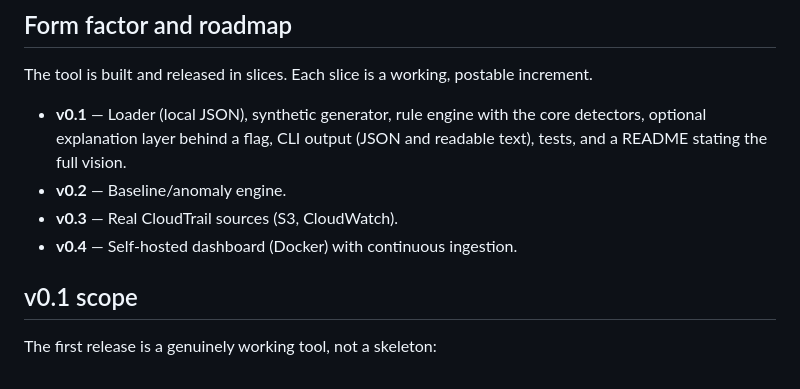
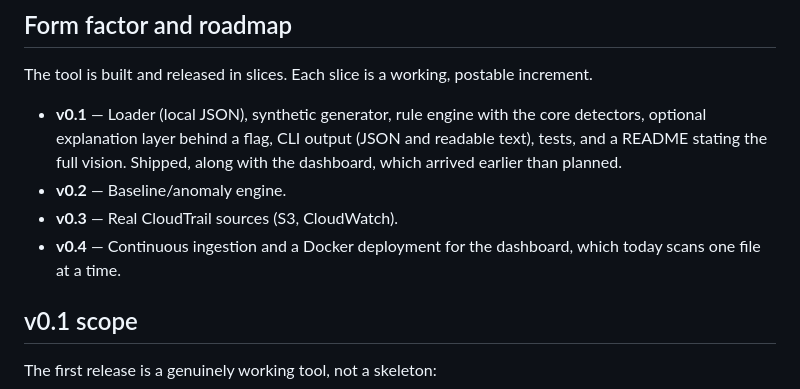
Before and after one commit to zainsplace/trailsight, a Markdown page: docs/design.md, the part around the change. GitHub-like rendering.

```diff
--- a/docs/design.md
+++ b/docs/design.md
@@ -160,10 +160,12 @@ increment.
 
 - **v0.1** — Loader (local JSON), synthetic generator, rule engine with the core
   detectors, optional explanation layer behind a flag, CLI output (JSON and
-  readable text), tests, and a README stating the full vision.
+  readable text), tests, and a README stating the full vision. Shipped, along
+  with the dashboard, which arrived earlier than planned.
 - **v0.2** — Baseline/anomaly engine.
 - **v0.3** — Real CloudTrail sources (S3, CloudWatch).
-- **v0.4** — Self-hosted dashboard (Docker) with continuous ingestion.
+- **v0.4** — Continuous ingestion and a Docker deployment for the dashboard,
+  which today scans one file at a time.
 
 ## v0.1 scope
 
```
Also changed, not shown: README.md (+38 -10 lines).
